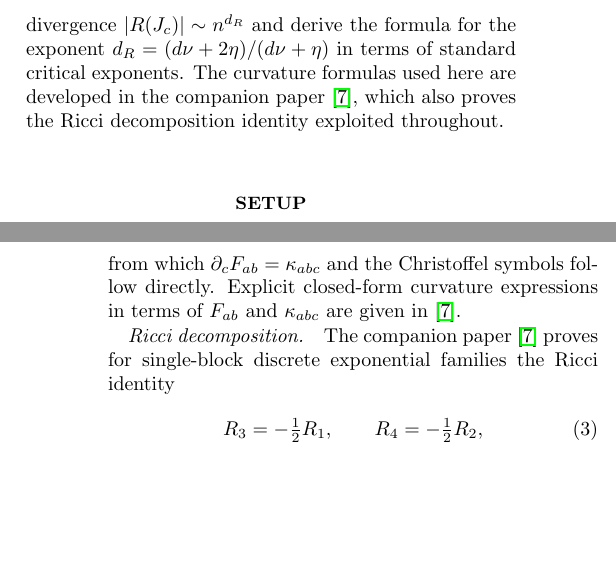
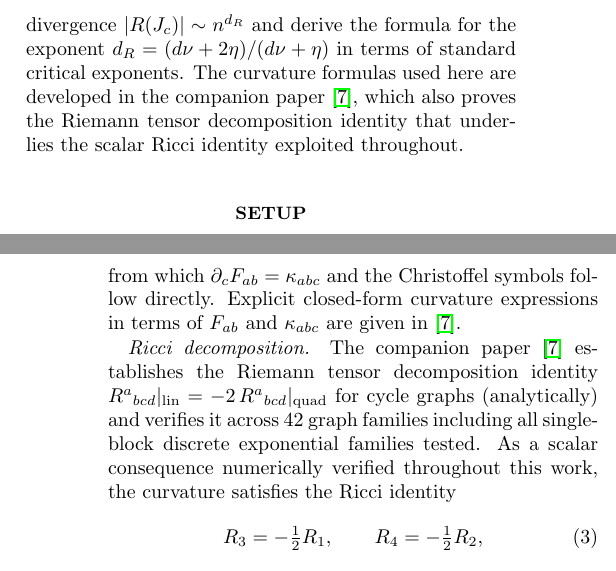
Before and after one commit to MaxZhuravlev/physics-cosmo-papers, a LaTeX paper (prediction-letter/main.tex): two parts of the columns of pages 1 and 2 of 5, joined at a grey line, cut so that both start at the same text, the shorter picture padded with empty space. Compiled offline with pdfLaTeX.

Commit message:
fix: gap corrections — script path + Ricci identity attribution
paper7-curvature/main.tex:
- Correct broken script reference: scripts/sage_cn_final_alpha_beta.py
  → scripts/legacy/sage_cn_final_alpha_beta.py (actual file location)

prediction-letter/main.tex:
- Clarify that Paper7 proves the tensor-level Riemann decomposition
  identity (R^a_{bcd}|_lin = -2 R^a_{bcd}|_quad), not the scalar-level
  Ricci identity directly. The scalar identity R_3=-R_1/2, R_4=-R_2/2
  is numerically verified throughout the letter itself.
- Exposition now accurately reflects: Paper7 establishes the tensor
  foundation; the letter verifies the scalar consequence.

Co-Authored-By: Claude Sonnet 4.6 <noreply@anthropic.com>

```diff
--- a/prediction-letter/main.tex
+++ b/prediction-letter/main.tex
@@ -98,8 +98,8 @@ conditions (tori). We find a power-law divergence
 $|\Scal(\Jc)| \sim n^{\dR}$ and derive the formula for the exponent
 $\dR = (d\nu + 2\eta)/(d\nu + \eta)$ in terms of standard critical
 exponents. The curvature formulas used here are developed in the
-companion paper~\cite{Paper7}, which also proves the Ricci decomposition
-identity exploited throughout.
+companion paper~\cite{Paper7}, which also proves the Riemann tensor decomposition
+identity that underlies the scalar Ricci identity exploited throughout.
 
 
 %% ====================================================================
@@ -136,8 +136,11 @@ follow directly. Explicit closed-form curvature expressions in terms of
 $F_{ab}$ and $\kappa_{abc}$ are given in~\cite{Paper7}.
 
 \paragraph{Ricci decomposition.}
-The companion paper~\cite{Paper7} proves for single-block discrete
-exponential families the Ricci identity
+The companion paper~\cite{Paper7} establishes the Riemann tensor decomposition
+identity $R^a{}_{bcd}|_{\mathrm{lin}} = -2\,R^a{}_{bcd}|_{\mathrm{quad}}$
+for cycle graphs (analytically) and verifies it across 42 graph families
+including all single-block discrete exponential families tested.
+As a scalar consequence numerically verified throughout this work, the curvature satisfies the Ricci identity
 \begin{equation}
   R_3 = -\tfrac{1}{2} R_1, \qquad R_4 = -\tfrac{1}{2} R_2,
   \label{eq:ricci-identity}
```
Also changed, not shown: paper7-curvature/main.tex (+1 -1 lines).
